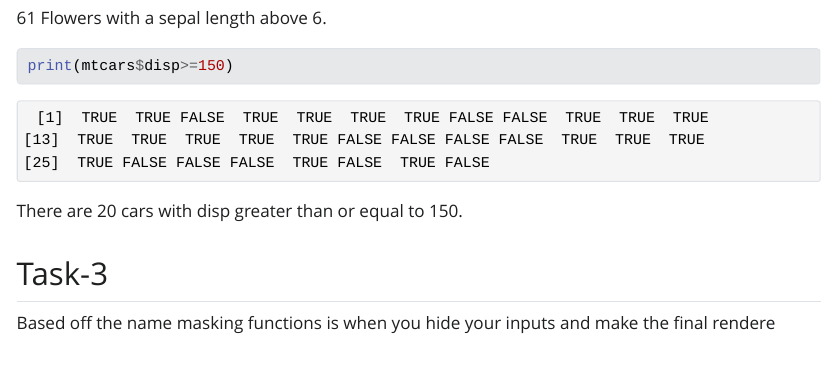
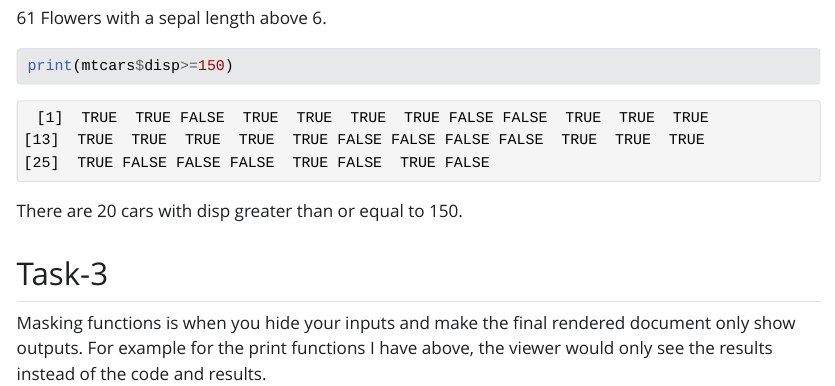
Before and after one commit to ijverla/Proficiency-Test-2, a Quarto document (proftest2.qmd): the page in a window 1100 px wide, from 1200 px down. The pictures show the output file proftest2.html that the author committed with the source, opened offline; Quarto's library style sheets are replaced by a plain one without menus.

Commit message:
Assignment Complete!

```diff
--- a/proftest2.qmd
+++ b/proftest2.qmd
@@ -48,4 +48,4 @@ There are 20 cars with disp greater than or equal to 150.
 
 ## Task-3
 
-Based off the name masking functions is when you hide your inputs and make the final rendere
+Masking functions is when you hide your inputs and make the final rendered document only show outputs. For example for the print functions I have above, the viewer would only see the results instead of the code and results.
```
Also changed, not shown: proftest2.html.
